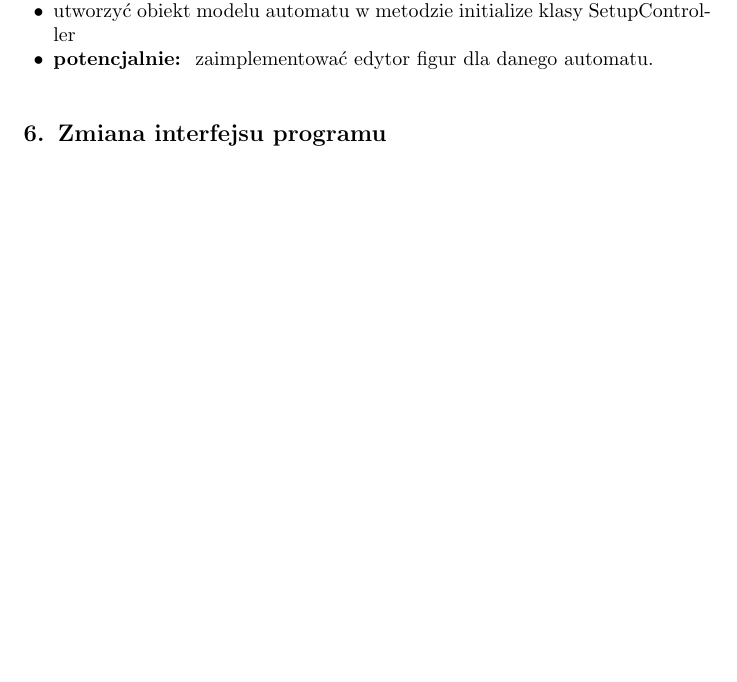
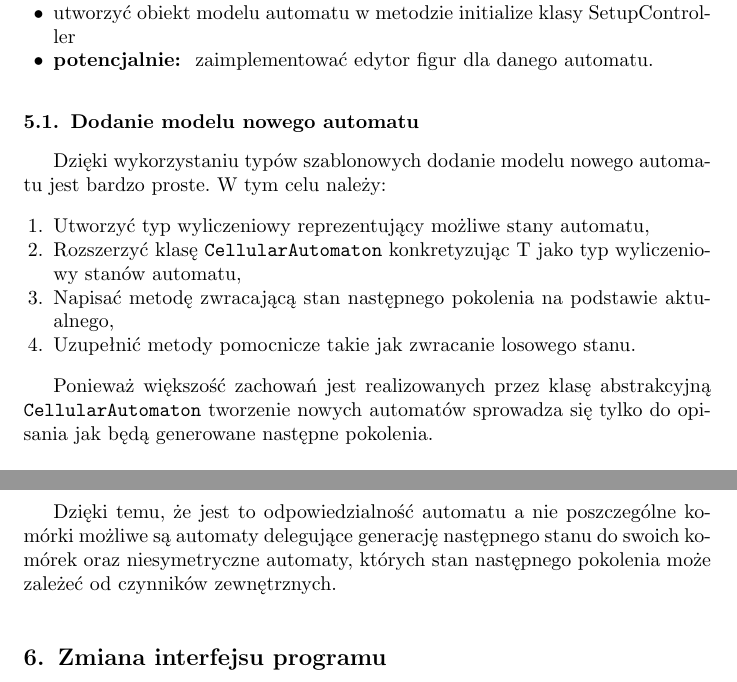
Before and after one commit to boguszj/Wire-world, a LaTeX document (Raport-końcowy/Raport-koncowy.tex): part of page 8 of 8 before the commit and two parts of pages 8 and 9 of 9 after it, the two joined at a grey line, cut so that both start at the same text, the shorter picture padded with empty space. Compiled offline with pdfLaTeX.

Commit message:
Opis tworzenia nowgo modelu

```diff
--- a/Raport-końcowy/Raport-koncowy.tex
+++ b/Raport-końcowy/Raport-koncowy.tex
@@ -302,6 +302,21 @@ Schemat postępowania w celu dodania nowego automatu komórkowego:
 	\item \textbf{potencjalnie: } zaimplementować edytor figur dla danego automatu.
 \end{itemize}
 
+\subsection{Dodanie modelu nowego automatu}
+Dzięki wykorzystaniu typów szablonowych dodanie modelu nowego automatu jest bardzo proste.
+W tym celu należy:
+
+\begin{enumerate}
+	\item Utworzyć typ wyliczeniowy reprezentujący możliwe stany automatu,
+	\item Rozszerzyć klasę \texttt{CellularAutomaton} konkretyzując T jako typ wyliczeniowy stanów automatu,
+	\item Napisać metodę zwracającą stan następnego pokolenia na podstawie aktualnego,
+	\item Uzupełnić metody pomocnicze takie jak zwracanie losowego stanu.
+\end{enumerate}
+
+Ponieważ większość zachowań jest realizowanych przez klasę abstrakcyjną \texttt{CellularAutomaton} tworzenie nowych automatów sprowadza się tylko do opisania jak będą generowane następne pokolenia.
+
+Dzięki temu, że jest to odpowiedzialność automatu a nie poszczególne komórki możliwe są automaty delegujące generację następnego stanu do swoich komórek oraz niesymetryczne automaty, których stan następnego pokolenia może zależeć od czynników zewnętrznych.
+
 \section{Zmiana interfejsu programu}
 W związku z faktem, iż modele automatów komórkowych są niezależne od interfejsu użytkownika, można ich używać w połączeniu z dowolnym innym interfejsem -- inną biblioteką graficzną, trybem wsadowym itp. Sposób działania tych modeli opisany jest w specyfikacji implementacyjnej. Zmiany pozwalające na współpracę modeli z Parserm i Serializerem plików typu JSON lub XML -- wyżej w tym dokumencie.
 
```
Also changed, not shown: Raport-końcowy/Raport-koncowy.pdf.
